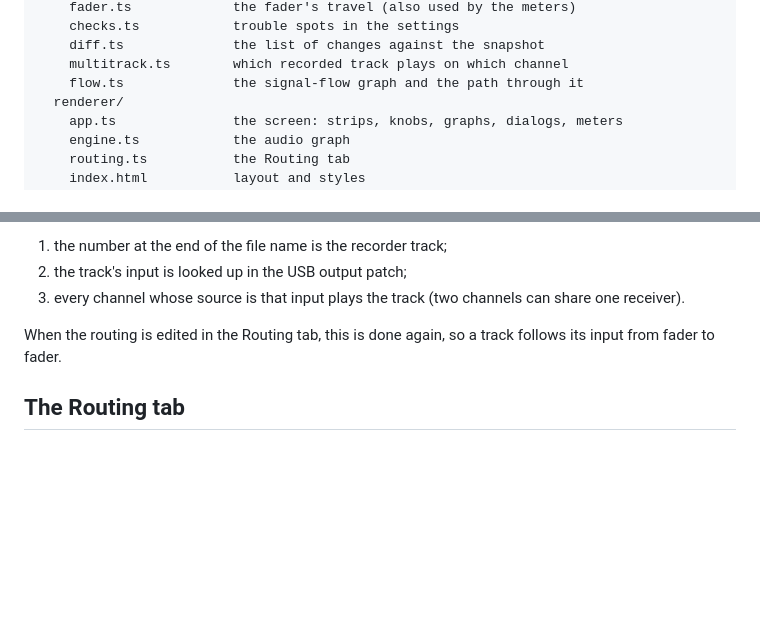
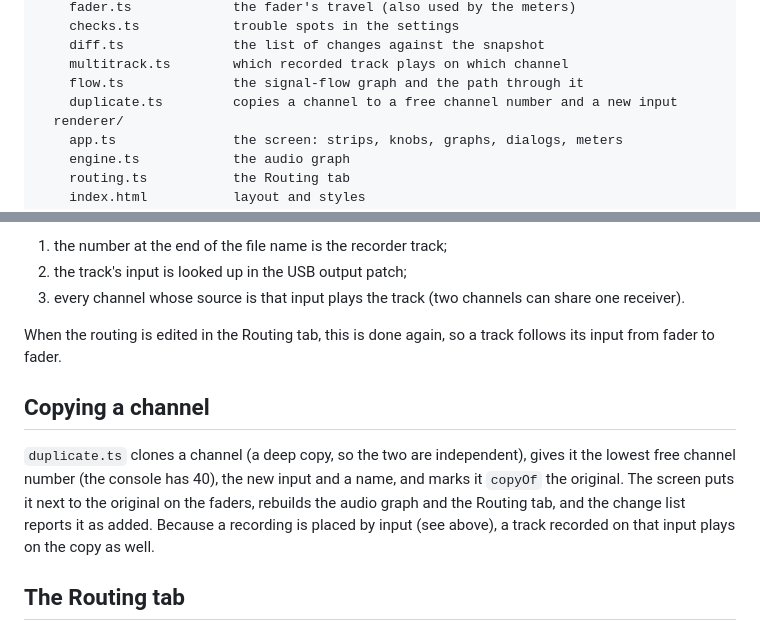
Before and after one commit to AC-Dubnica/wing-trainer, a Markdown page: docs/whats-inside.md, 2 parts joined by grey strips. Rendered like a GitHub page; blank space fills up the shorter version.

```diff
--- a/docs/whats-inside.md
+++ b/docs/whats-inside.md
@@ -20,6 +20,7 @@ src/
     diff.ts              the list of changes against the snapshot
     multitrack.ts        which recorded track plays on which channel
     flow.ts              the signal-flow graph and the path through it
+    duplicate.ts         copies a channel to a free channel number and a new input
   renderer/
     app.ts               the screen: strips, knobs, graphs, dialogs, meters
     engine.ts            the audio graph
@@ -77,6 +78,10 @@ The console's USB recorder writes one track per recorder output. The snapshot sa
 
 When the routing is edited in the Routing tab, this is done again, so a track follows its input from fader to fader.
 
+## Copying a channel
+
+`duplicate.ts` clones a channel (a deep copy, so the two are independent), gives it the lowest free channel number (the console has 40), the new input and a name, and marks it `copyOf` the original. The screen puts it next to the original on the faders, rebuilds the audio graph and the Routing tab, and the change list reports it as added. Because a recording is placed by input (see above), a track recorded on that input plays on the copy as well.
+
 ## The Routing tab
 
 `flow.ts` turns the model into a graph: nodes for input ports, channels, buses, mains, matrices and output ports, and edges for the input of a channel, a main assignment, a bus send (only if it is on and above off), a bus feeding a main or a matrix, and an output patch (including an input passed straight to an output, as for the recorder tracks). `trace` follows the edges both ways from a node. `routing.ts` draws the nodes in four columns, the edges as curves in an SVG layer, and the two tables that edit the model in place.
```
Also changed, not shown: README.md (+2 -0 lines), docs/user-guide.md (+4 -0 lines), docs/copy.png (added), 7 other files.
